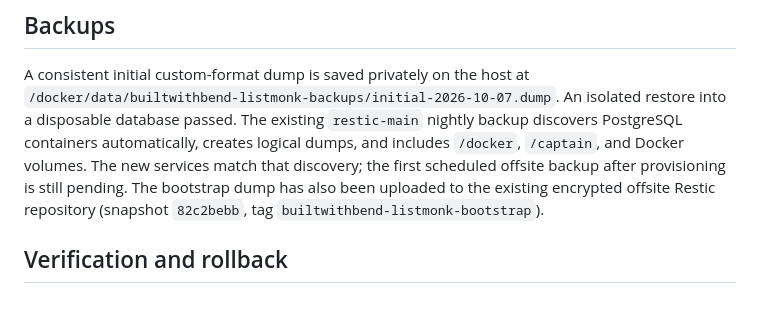
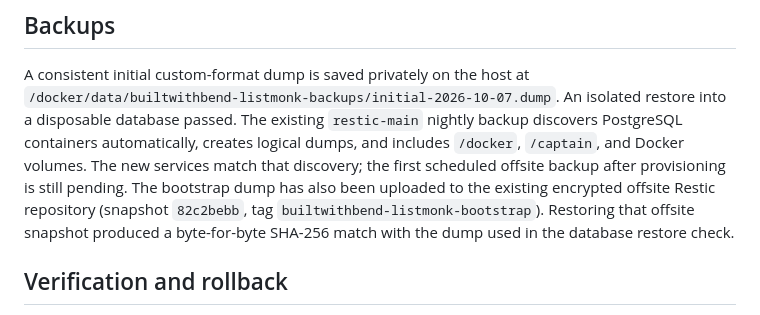
Before and after one commit to LVTD-LLC/built-with-bend, a Markdown page: docs/newsletter.md, the part around the change. Drawn GitHub-style.

Commit message:
Record offsite newsletter backup restoration verification

```diff
--- a/docs/newsletter.md
+++ b/docs/newsletter.md
@@ -66,7 +66,8 @@ and includes `/docker`, `/captain`, and Docker volumes. The new services match
 that discovery; the first scheduled offsite backup after provisioning is still
 pending. The bootstrap dump has also been uploaded to the existing encrypted
 offsite Restic repository (snapshot `82c2bebb`, tag
-`builtwithbend-listmonk-bootstrap`).
+`builtwithbend-listmonk-bootstrap`). Restoring that offsite snapshot produced
+a byte-for-byte SHA-256 match with the dump used in the database restore check.
 
 ## Verification and rollback
 
```
